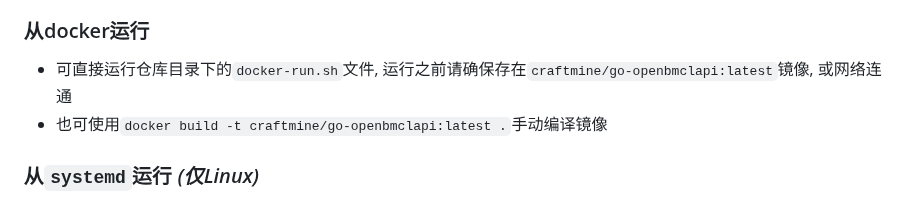
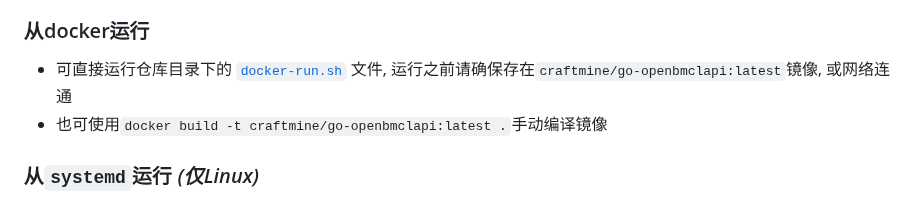
Before and after one commit to LiterMC/go-openbmclapi, a Markdown page: README.MD, the part around the change. Drawn GitHub-style.

```diff
--- a/README.MD
+++ b/README.MD
@@ -36,7 +36,7 @@ A: `v<openbmclapi 版本>-<go-openbmclapi 构建计数>`, 例: `v1.6.7-60`
 
 ### 从docker运行
 
-- 可直接运行仓库目录下的`docker-run.sh`文件, 运行之前请确保存在`craftmine/go-openbmclapi:latest`镜像, 或网络连通
+- 可直接运行仓库目录下的 [`docker-run.sh`](./docker-run.sh) 文件, 运行之前请确保存在`craftmine/go-openbmclapi:latest`镜像, 或网络连通
 - 也可使用`docker build -t craftmine/go-openbmclapi:latest .`手动编译镜像
 
 ### 从`systemd`运行 _(仅Linux)_
```
